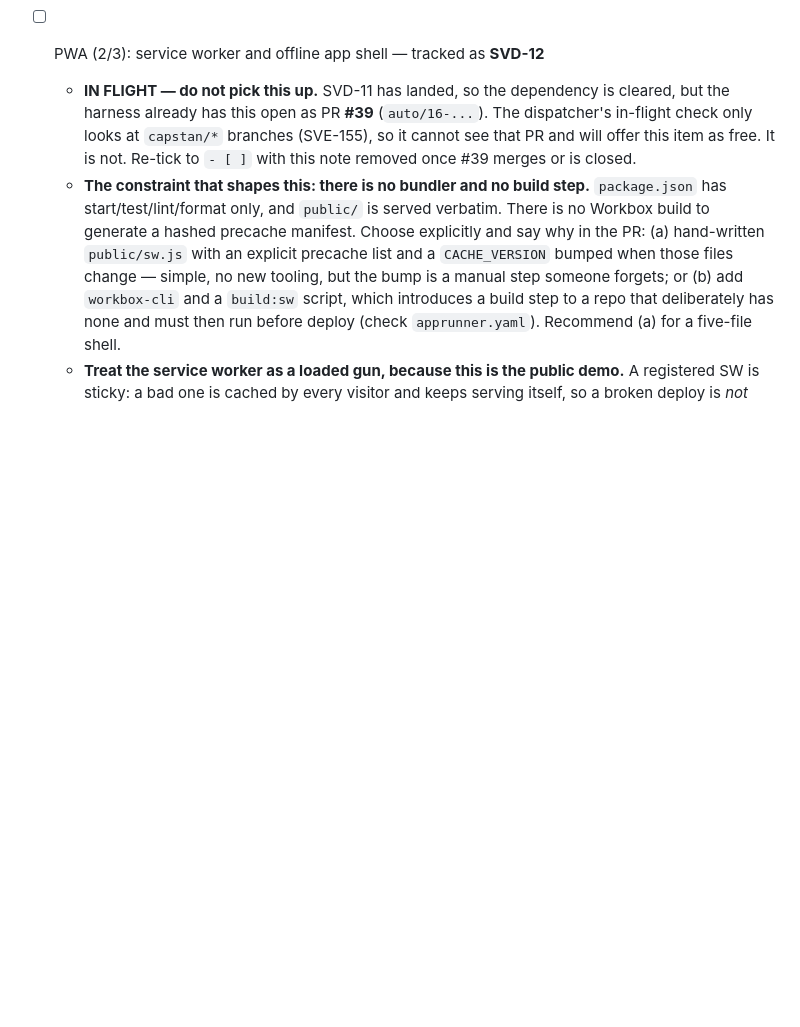
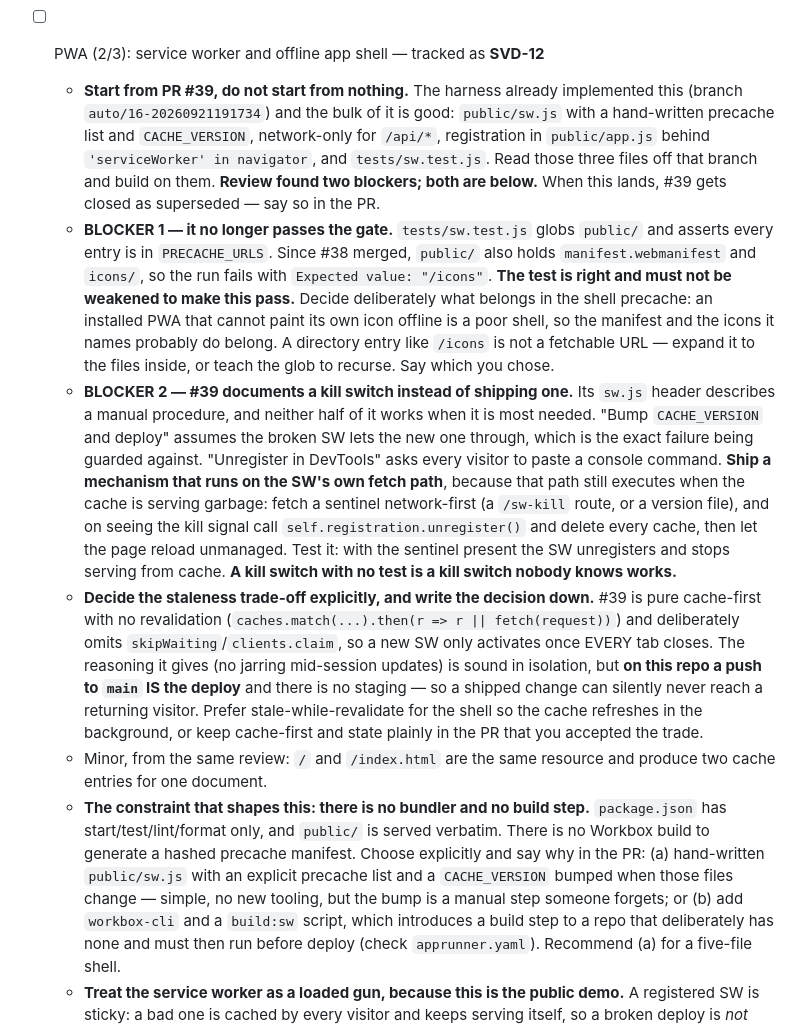
Before and after one commit to shipvane/tidelog, a Markdown page: docs/CAPSTAN-BACKLOG.md, the part around the change. Rendered like a GitHub page; blank space fills up the shorter version.

Commit message:
docs(backlog): requeue SVD-12 with the review of #39 as the requirements
PR #39 implemented this and review found two blockers, so the item goes back to
the loop carrying them rather than the PR sitting open indefinitely.

**Start from #39, not from nothing.** The bulk of that work is good — a
hand-written `sw.js` with a precache list and `CACHE_VERSION`, network-only for
`/api/*`, guarded registration, and a test that globs `public/` to catch a
forgotten precache entry. The item now says to read those files off
`auto/16-20260921191734` and build on them, and to close #39 as superseded when
this lands.

**Blocker 1: it no longer passes the gate.** Since #38 merged, `public/` holds
`manifest.webmanifest` and `icons/`, which are not in `PRECACHE_URLS`, so the run
fails with `Expected value: "/icons"`. That is #39's own test working as designed,
so the item says explicitly it must not be weakened to make the run pass, and
asks for a deliberate decision about what belongs in a shell precache — noting
that `/icons` is a directory, not a fetchable URL.

**Blocker 2: #39 documents a kill switch instead of shipping one.** Its header
describes bumping `CACHE_VERSION` and deploying (which assumes the broken SW lets
the new one through — the exact failure being guarded against) or unregistering
via DevTools (which asks every visitor to paste a console command). The item now
specifies a mechanism on the SW's own fetch path, because that path still runs
when the cache is serving garbage, and requires a test — a kill switch with no
test is a kill switch nobody knows works.

Also asks for the staleness trade-off to be decided out loud: #39 is pure
cache-first with no revalidation and omits skipWaiting/clients.claim, so a new SW
activates only once every tab closes. Sound in isolation, but here a push to
`main` IS the deploy, so a shipped change can silently never reach a returning
visitor.

Removes the "IN FLIGHT — do not pick this up" guard, which did its job: an agent
selected SVD-12, quoted that note, and declined to build a duplicate.

Gate: lint + format clean. Docs-only.

Co-Authored-By: Claude Opus 5 <noreply@anthropic.com>
Claude-Session: https://claude.ai/code/session_01FcWdeT3Cin3Gr91vTDdKBd

```diff
--- a/docs/CAPSTAN-BACKLOG.md
+++ b/docs/CAPSTAN-BACKLOG.md
@@ -79,7 +79,11 @@ a human decision. Keep it that way.
   - Tests: a supertest spec asserting `GET /manifest.webmanifest` is 200 with the right content type, **and that every icon path named in the manifest is actually fetchable** — a manifest pointing at a missing icon is the usual way this breaks, and it fails silently in the browser.
 
 - [ ] PWA (2/3): service worker and offline app shell — tracked as **SVD-12**
-  - **IN FLIGHT — do not pick this up.** SVD-11 has landed, so the dependency is cleared, but the harness already has this open as PR **#39** (`auto/16-...`). The dispatcher's in-flight check only looks at `capstan/*` branches (SVE-155), so it cannot see that PR and will offer this item as free. It is not. Re-tick to `- [ ]` with this note removed once #39 merges or is closed.
+  - **Start from PR #39, do not start from nothing.** The harness already implemented this (branch `auto/16-20260921191734`) and the bulk of it is good: `public/sw.js` with a hand-written precache list and `CACHE_VERSION`, network-only for `/api/*`, registration in `public/app.js` behind `'serviceWorker' in navigator`, and `tests/sw.test.js`. Read those three files off that branch and build on them. **Review found two blockers; both are below.** When this lands, #39 gets closed as superseded — say so in the PR.
+  - **BLOCKER 1 — it no longer passes the gate.** `tests/sw.test.js` globs `public/` and asserts every entry is in `PRECACHE_URLS`. Since #38 merged, `public/` also holds `manifest.webmanifest` and `icons/`, so the run fails with `Expected value: "/icons"`. **The test is right and must not be weakened to make this pass.** Decide deliberately what belongs in the shell precache: an installed PWA that cannot paint its own icon offline is a poor shell, so the manifest and the icons it names probably do belong. A directory entry like `/icons` is not a fetchable URL — expand it to the files inside, or teach the glob to recurse. Say which you chose.
+  - **BLOCKER 2 — #39 documents a kill switch instead of shipping one.** Its `sw.js` header describes a manual procedure, and neither half of it works when it is most needed. "Bump `CACHE_VERSION` and deploy" assumes the broken SW lets the new one through, which is the exact failure being guarded against. "Unregister in DevTools" asks every visitor to paste a console command. **Ship a mechanism that runs on the SW's own fetch path**, because that path still executes when the cache is serving garbage: fetch a sentinel network-first (a `/sw-kill` route, or a version file), and on seeing the kill signal call `self.registration.unregister()` and delete every cache, then let the page reload unmanaged. Test it: with the sentinel present the SW unregisters and stops serving from cache. **A kill switch with no test is a kill switch nobody knows works.**
+  - **Decide the staleness trade-off explicitly, and write the decision down.** #39 is pure cache-first with no revalidation (`caches.match(...).then(r => r || fetch(request))`) and deliberately omits `skipWaiting`/`clients.claim`, so a new SW only activates once EVERY tab closes. The reasoning it gives (no jarring mid-session updates) is sound in isolation, but **on this repo a push to `main` IS the deploy** and there is no staging — so a shipped change can silently never reach a returning visitor. Prefer stale-while-revalidate for the shell so the cache refreshes in the background, or keep cache-first and state plainly in the PR that you accepted the trade.
+  - Minor, from the same review: `/` and `/index.html` are the same resource and produce two cache entries for one document.
   - **The constraint that shapes this: there is no bundler and no build step.** `package.json` has start/test/lint/format only, and `public/` is served verbatim. There is no Workbox build to generate a hashed precache manifest. Choose explicitly and say why in the PR: (a) hand-written `public/sw.js` with an explicit precache list and a `CACHE_VERSION` bumped when those files change — simple, no new tooling, but the bump is a manual step someone forgets; or (b) add `workbox-cli` and a `build:sw` script, which introduces a build step to a repo that deliberately has none and must then run before deploy (check `apprunner.yaml`). Recommend (a) for a five-file shell.
   - **Treat the service worker as a loaded gun, because this is the public demo.** A registered SW is sticky: a bad one is cached by every visitor and keeps serving itself, so a broken deploy is _not_ fixed by the next deploy. Ship a kill switch from day one and document how to trigger it in the PR. Use `skipWaiting`/`clients.claim` deliberately, not reflexively.
   - **Never cache `/api/*` in this slice.** Harbor data is SVD-13 and has its own correctness questions; a stale berth assignment served silently from cache is worse than an error.
```
